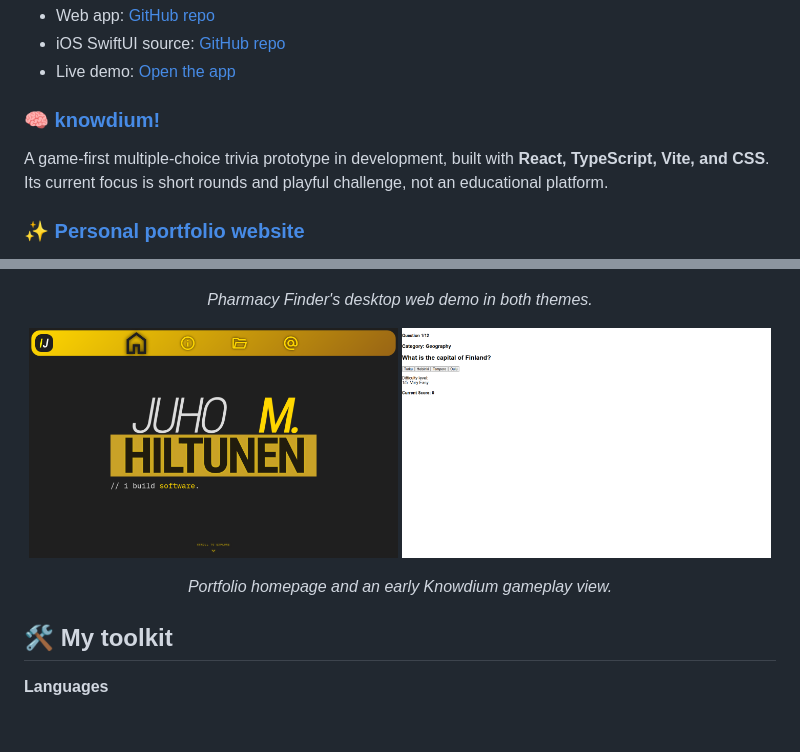
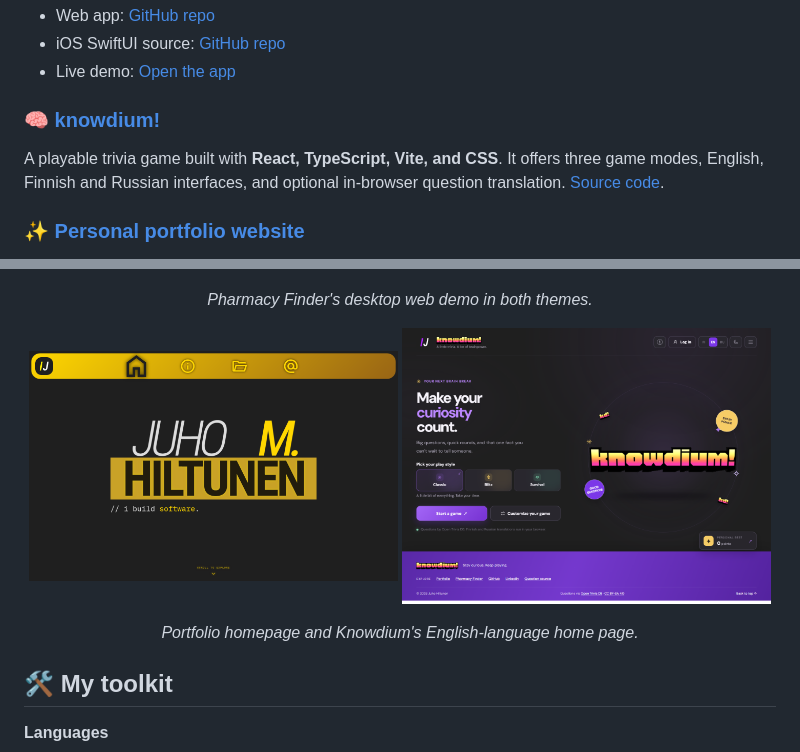
Before and after one commit to hiltunenjuho/hiltunenjuho, a Markdown page: README.md, 2 parts joined by grey strips. GitHub-like rendering; pictures changed too: assets/screenshots/knowdium-home.png (added); blank space fills up the shorter version.

```diff
--- a/README.md
+++ b/README.md
@@ -36,5 +36,5 @@ A pharmacy finder project with a live web demo and SwiftUI iOS source. It uses d
 
-A game-first multiple-choice trivia prototype in development, built with **React, TypeScript, Vite, and CSS**. Its current focus is short rounds and playful challenge, not an educational platform.
+A playable trivia game built with **React, TypeScript, Vite, and CSS**. It offers three game modes, English, Finnish and Russian interfaces, and optional in-browser question translation. [Source code](https://github.com/hiltunenjuho/knowdium).
 
 ### ✨ [Personal portfolio website](https://hiltunenjuho.github.io/)
 
@@ -54,9 +54,9 @@ I also build browser tools, automation scripts, and workflow improvements for bu
 
 <p align="center">
   <img src="./assets/screenshots/portfolio-home.png" alt="Portfolio website desktop homepage" width="49%">
-  <img src="./assets/screenshots/knowdium-question.png" alt="Knowdium prototype displaying a trivia question" width="49%">
+  <img src="./assets/screenshots/knowdium-home.png" alt="Knowdium's English-language desktop home page" width="49%">
 </p>
-<p align="center"><em>Portfolio homepage and an early Knowdium gameplay view.</em></p>
+<p align="center"><em>Portfolio homepage and Knowdium's English-language home page.</em></p>
 
 ## 🛠️ My toolkit
 
```
Also changed, not shown: other parts of README.md (+1 -1 lines).
